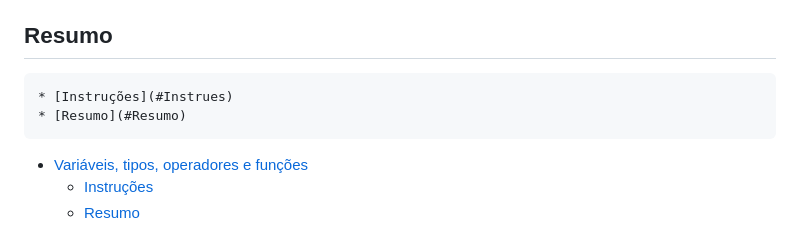
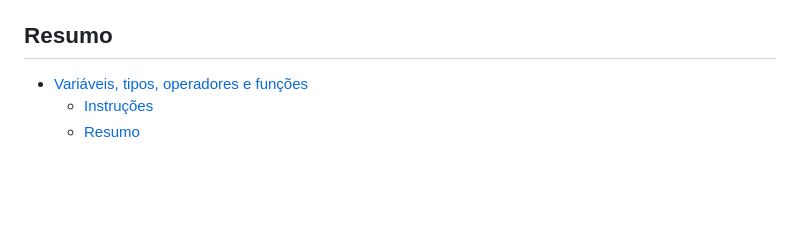
Before and after one commit to reprograma/on34-python-s02-logica-I, a Markdown page: README.md, the part around the change. Rendered like a GitHub page; blank space fills up the shorter version.

Commit message:
corrigido readme

```diff
--- a/README.md
+++ b/README.md
@@ -14,8 +14,6 @@ Antes de começar, vamos organizar nosso setup.
 
 ## <a name='Resumo'></a>Resumo
 <!-- vscode-markdown-toc -->
-	* [Instruções](#Instrues)
-	* [Resumo](#Resumo)
 - [Variáveis, tipos, operadores e funções](#variáveis-tipos-operadores-e-funções)
   - [Instruções](#instruções)
   - [Resumo](#resumo)
```
